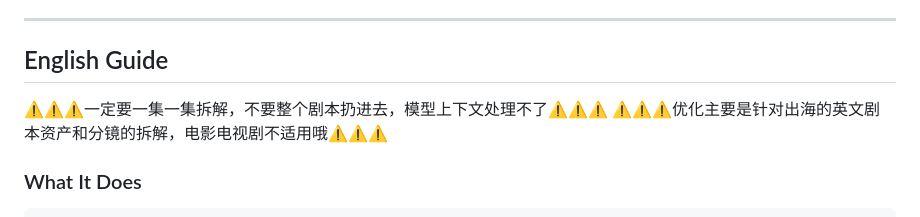
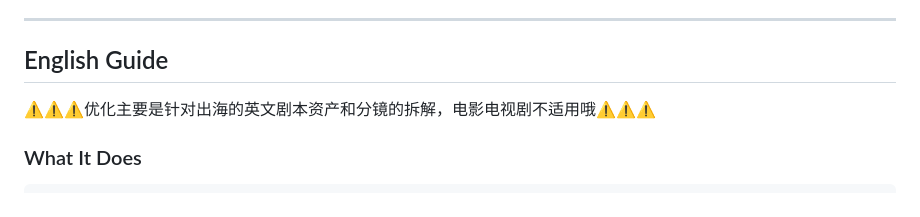
Before and after one commit to foxpaw2020/script-analyzer, a Markdown page: README.md, the part around the change. Rendered like a GitHub page.

```diff
--- a/README.md
+++ b/README.md
@@ -8,7 +8,6 @@
 
 ## English Guide
 
-⚠️⚠️⚠️一定要一集一集拆解，不要整个剧本扔进去，模型上下文处理不了⚠️⚠️⚠️
 ⚠️⚠️⚠️优化主要是针对出海的英文剧本资产和分镜的拆解，电影电视剧不适用哦⚠️⚠️⚠️
 
 ### What It Does
```
